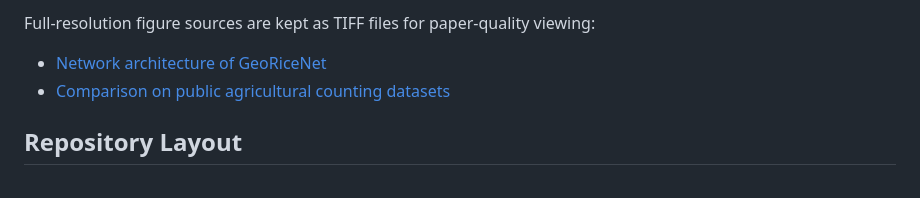
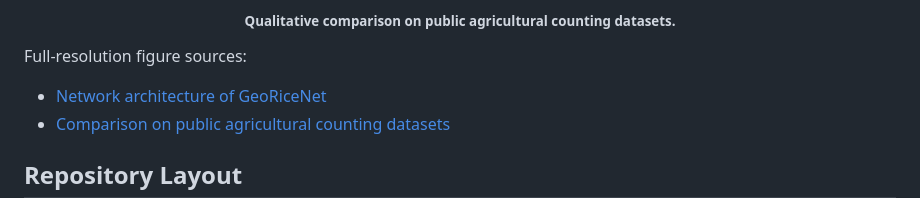
Before and after one commit to zhenghe234-bot/GeoRiceNet, a Markdown page: README.md, the part around one of its changes. Drawn GitHub-style.

Commit message:
Use original TIFF figures in README

```diff
--- a/README.md
+++ b/README.md
@@ -35,5 +26,9 @@ GeoRiceNet treats pseudo geometry and reflection priors as reliability cues rath
 
-Full-resolution figure sources are kept as TIFF files for paper-quality viewing:
+<p align="center">
+  <sub><b>Qualitative comparison on public agricultural counting datasets.</b></sub>
+</p>
+
+Full-resolution figure sources:
 
 - [Network architecture of GeoRiceNet](<Network architecture of GeoRiceNet.tif>)
 - [Comparison on public agricultural counting datasets](<Comparison on public agricultural counting datasets.tif>)
```
Also changed, not shown: other parts of README.md (+4 -13 lines).
